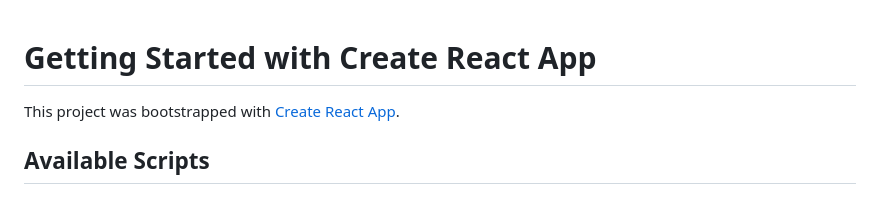
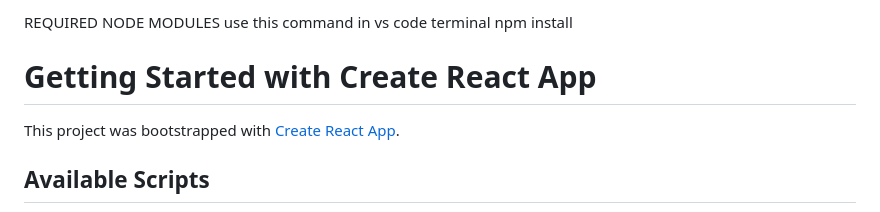
Before and after one commit to M-Sivabalan/Full-stepup-of-reactjs-and-diasyui-components, a Markdown page: README.md, the part around the change. GitHub-like rendering.

```diff
--- a/README.md
+++ b/README.md
@@ -1,3 +1,6 @@
+REQUIRED NODE MODULES
+use this command in vs code terminal npm install
+
 # Getting Started with Create React App
 
 This project was bootstrapped with [Create React App](https://github.com/facebook/create-react-app).
```
